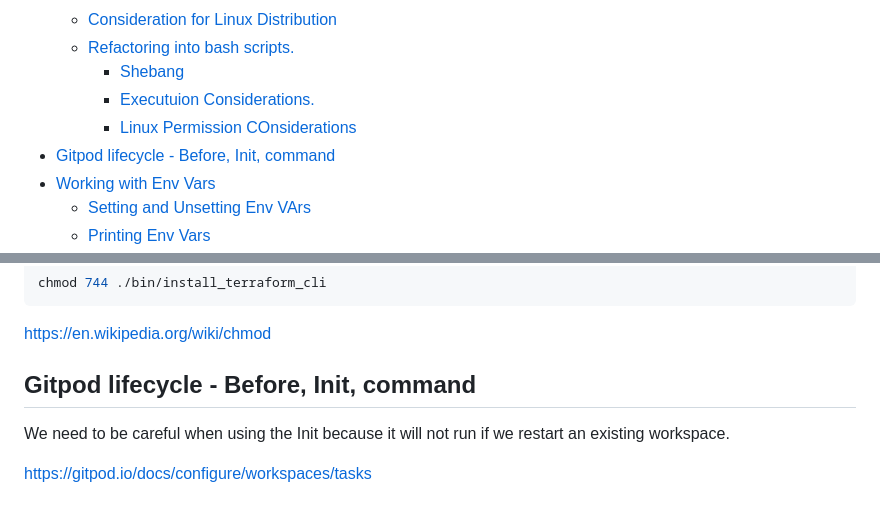
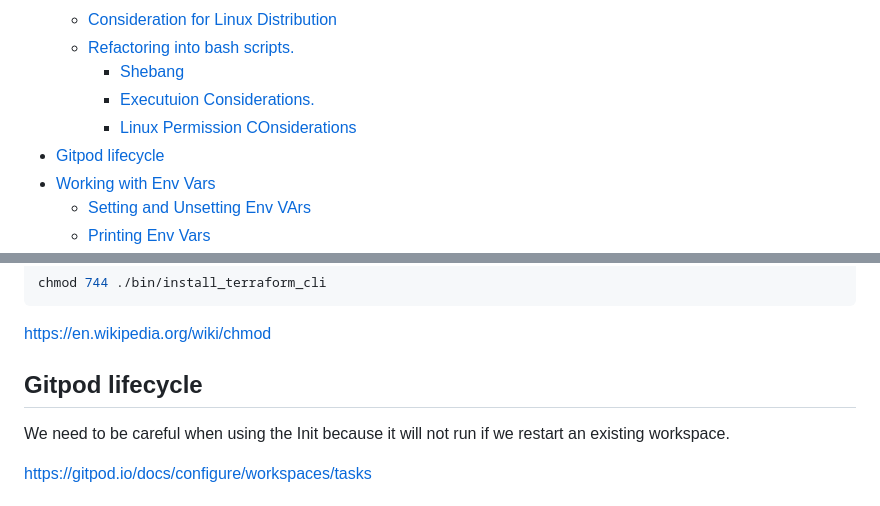
Before and after one commit to cloudtonero/terraform-beginner-bootcamp-2023, a Markdown page: journal/week0.md, 2 parts joined by grey strips. GitHub-like rendering.

```diff
--- a/journal/week0.md
+++ b/journal/week0.md
@@ -10,7 +10,7 @@
     + [Shebang](#shebang)
     + [Executuion Considerations.](#executuion-considerations)
     + [Linux Permission COnsiderations](#linux-permission-considerations)
-- [Gitpod lifecycle - Before, Init, command](#gitpod-lifecycle---before--init--command)
+- [Gitpod lifecycle](#gitpod-lifecycle)
 - [Working with Env Vars](#working-with-env-vars)
   * [Setting and Unsetting Env VArs](#setting-and-unsetting-env-vars)
   * [Printing Env Vars](#printing-env-vars)
@@ -110,7 +110,7 @@ chmod 744 ./bin/install_terraform_cli
 
 https://en.wikipedia.org/wiki/chmod
 
-## Gitpod lifecycle - Before, Init, command
+## Gitpod lifecycle
 
 We need to be careful when using the Init because it will not run if we restart an existing workspace.
 
```
